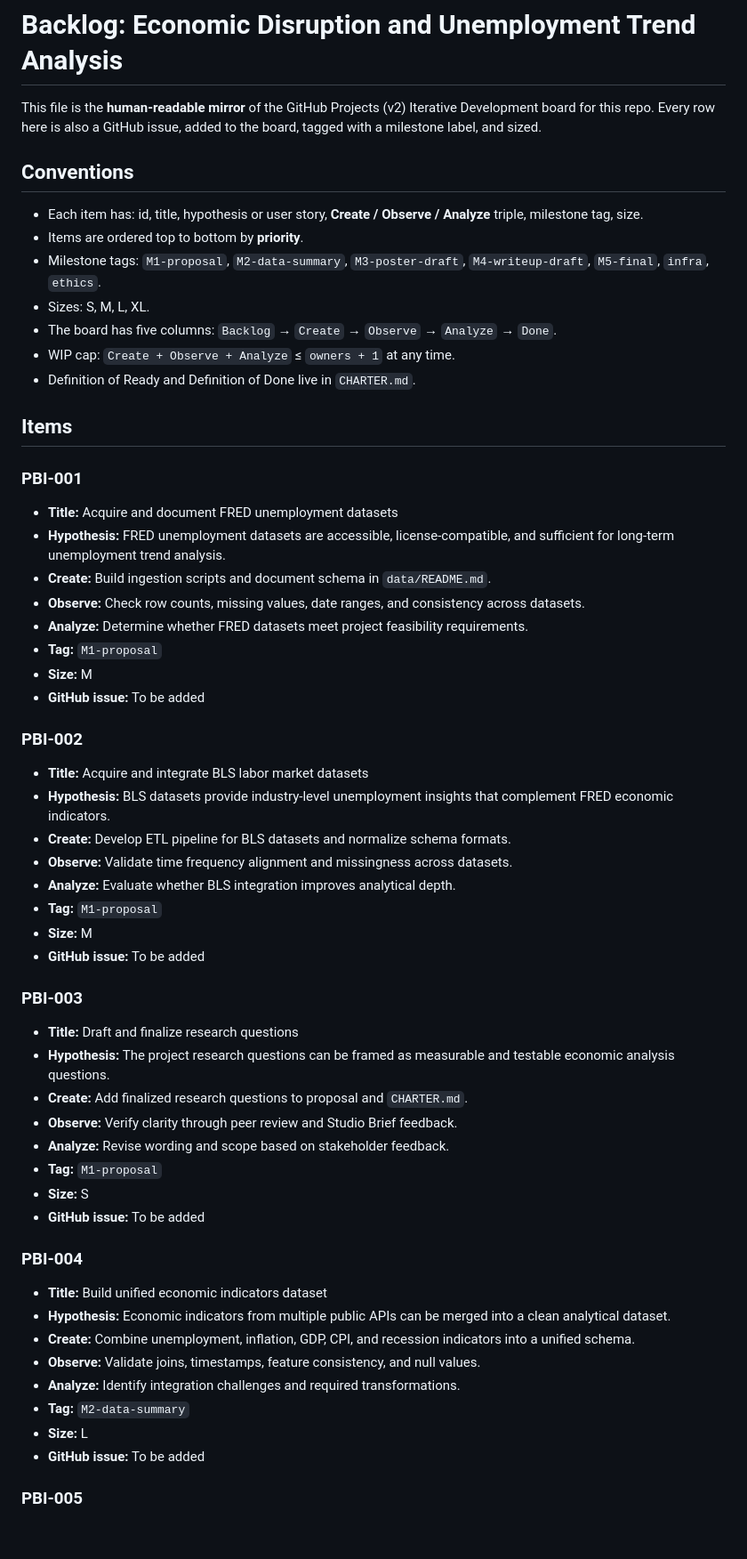
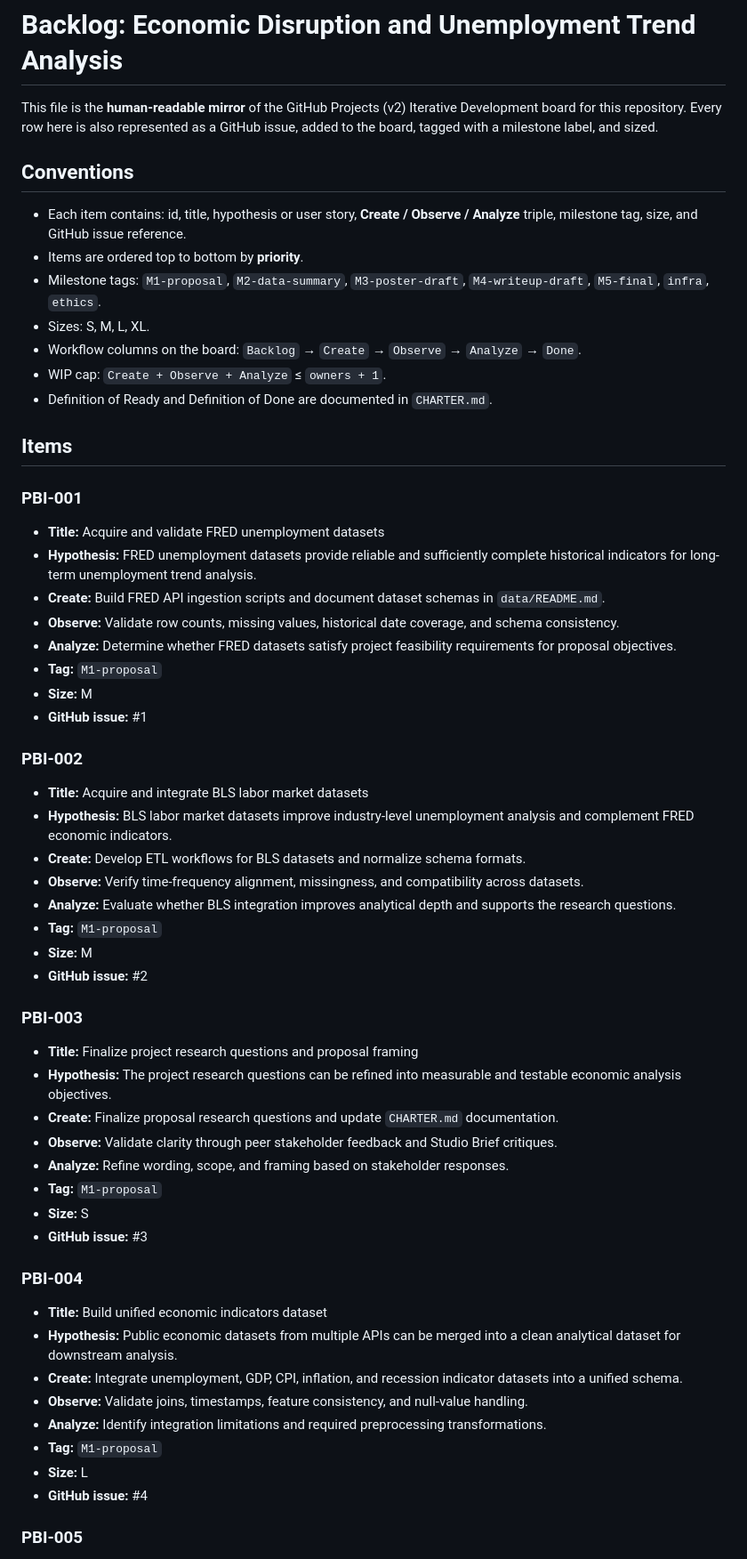
Before and after one commit to manishkallu01-wq/DATA510-Session-2, a Markdown page: BACKLOG.md, the part around one of its changes. Shown at 89% size. Drawn GitHub-style; blank space fills up the shorter version.

```diff
--- a/BACKLOG.md
+++ b/BACKLOG.md
@@ -1,62 +1,62 @@
 # Backlog: Economic Disruption and Unemployment Trend Analysis
 
-This file is the **human-readable mirror** of the GitHub Projects (v2) Iterative Development board for this repo. Every row here is also a GitHub issue, added to the board, tagged with a milestone label, and sized.
+This file is the **human-readable mirror** of the GitHub Projects (v2) Iterative Development board for this repository. Every row here is also represented as a GitHub issue, added to the board, tagged with a milestone label, and sized.
 
 ## Conventions
 
-- Each item has: id, title, hypothesis or user story, **Create / Observe / Analyze** triple, milestone tag, size.
+- Each item contains: id, title, hypothesis or user story, **Create / Observe / Analyze** triple, milestone tag, size, and GitHub issue reference.
 - Items are ordered top to bottom by **priority**.
 - Milestone tags: `M1-proposal`, `M2-data-summary`, `M3-poster-draft`, `M4-writeup-draft`, `M5-final`, `infra`, `ethics`.
 - Sizes: S, M, L, XL.
-- The board has five columns: `Backlog` → `Create` → `Observe` → `Analyze` → `Done`.
-- WIP cap: `Create + Observe + Analyze` ≤ `owners + 1` at any time.
-- Definition of Ready and Definition of Done live in `CHARTER.md`.
+- Workflow columns on the board: `Backlog` → `Create` → `Observe` → `Analyze` → `Done`.
+- WIP cap: `Create + Observe + Analyze` ≤ `owners + 1`.
+- Definition of Ready and Definition of Done are documented in `CHARTER.md`.
 
 ## Items
 
 ### PBI-001
 
-- **Title:** Acquire and document FRED unemployment datasets
-- **Hypothesis:** FRED unemployment datasets are accessible, license-compatible, and sufficient for long-term unemployment trend analysis.
-- **Create:** Build ingestion scripts and document schema in `data/README.md`.
-- **Observe:** Check row counts, missing values, date ranges, and consistency across datasets.
-- **Analyze:** Determine whether FRED datasets meet project feasibility requirements.
+- **Title:** Acquire and validate FRED unemployment datasets
+- **Hypothesis:** FRED unemployment datasets provide reliable and sufficiently complete historical indicators for long-term unemployment trend analysis.
+- **Create:** Build FRED API ingestion scripts and document dataset schemas in `data/README.md`.
+- **Observe:** Validate row counts, missing values, historical date coverage, and schema consistency.
+- **Analyze:** Determine whether FRED datasets satisfy project feasibility requirements for proposal objectives.
 - **Tag:** `M1-proposal`
 - **Size:** M
-- **GitHub issue:** To be added
+- **GitHub issue:** #1
 
 ### PBI-002
 
 - **Title:** Acquire and integrate BLS labor market datasets
-- **Hypothesis:** BLS datasets provide industry-level unemployment insights that complement FRED economic indicators.
-- **Create:** Develop ETL pipeline for BLS datasets and normalize schema formats.
-- **Observe:** Validate time frequency alignment and missingness across datasets.
-- **Analyze:** Evaluate whether BLS integration improves analytical depth.
+- **Hypothesis:** BLS labor market datasets improve industry-level unemployment analysis and complement FRED economic indicators.
+- **Create:** Develop ETL workflows for BLS datasets and normalize schema formats.
+- **Observe:** Verify time-frequency alignment, missingness, and compatibility across datasets.
+- **Analyze:** Evaluate whether BLS integration improves analytical depth and supports the research questions.
 - **Tag:** `M1-proposal`
 - **Size:** M
-- **GitHub issue:** To be added
+- **GitHub issue:** #2
 
 ### PBI-003
 
-- **Title:** Draft and finalize research questions
-- **Hypothesis:** The project research questions can be framed as measurable and testable economic analysis questions.
-- **Create:** Add finalized research questions to proposal and `CHARTER.md`.
-- **Observe:** Verify clarity through peer review and Studio Brief feedback.
-- **Analyze:** Revise wording and scope based on stakeholder feedback.
+- **Title:** Finalize project research questions and proposal framing
+- **Hypothesis:** The project research questions can be refined into measurable and testable economic analysis objectives.
+- **Create:** Finalize proposal research questions and update `CHARTER.md` documentation.
+- **Observe:** Validate clarity through peer stakeholder feedback and Studio Brief critiques.
+- **Analyze:** Refine wording, scope, and framing based on stakeholder responses.
 - **Tag:** `M1-proposal`
 - **Size:** S
-- **GitHub issue:** To be added
+- **GitHub issue:** #3
 
 ### PBI-004
 
 - **Title:** Build unified economic indicators dataset
-- **Hypothesis:** Economic indicators from multiple public APIs can be merged into a clean analytical dataset.
-- **Create:** Combine unemployment, inflation, GDP, CPI, and recession indicators into a unified schema.
-- **Observe:** Validate joins, timestamps, feature consistency, and null values.
-- **Analyze:** Identify integration challenges and required transformations.
-- **Tag:** `M2-data-summary`
+- **Hypothesis:** Public economic datasets from multiple APIs can be merged into a clean analytical dataset for downstream analysis.
+- **Create:** Integrate unemployment, GDP, CPI, inflation, and recession indicator datasets into a unified schema.
+- **Observe:** Validate joins, timestamps, feature consistency, and null-value handling.
+- **Analyze:** Identify integration limitations and required preprocessing transformations.
+- **Tag:** `M1-proposal`
 - **Size:** L
-- **GitHub issue:** To be added
+- **GitHub issue:** #4
 
 ### PBI-005
 
```
Also changed, not shown: other parts of BACKLOG.md (+32 -32 lines).
